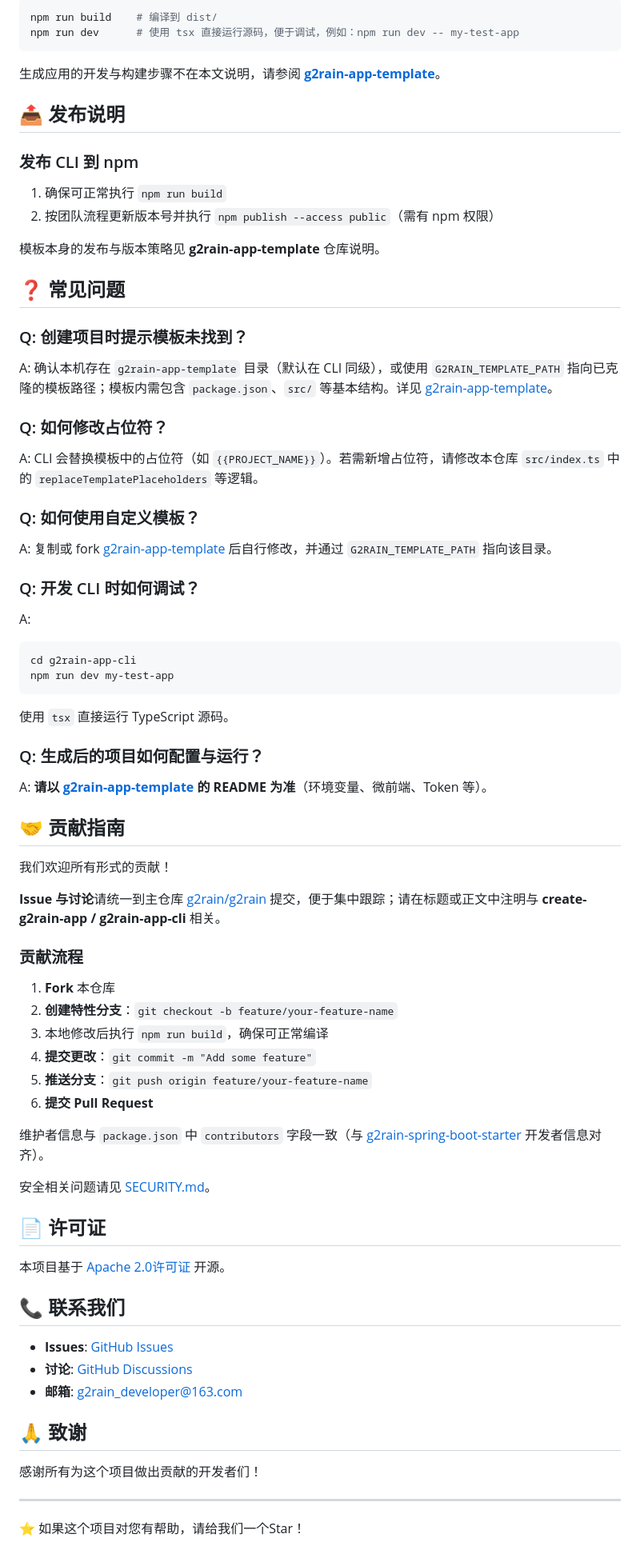
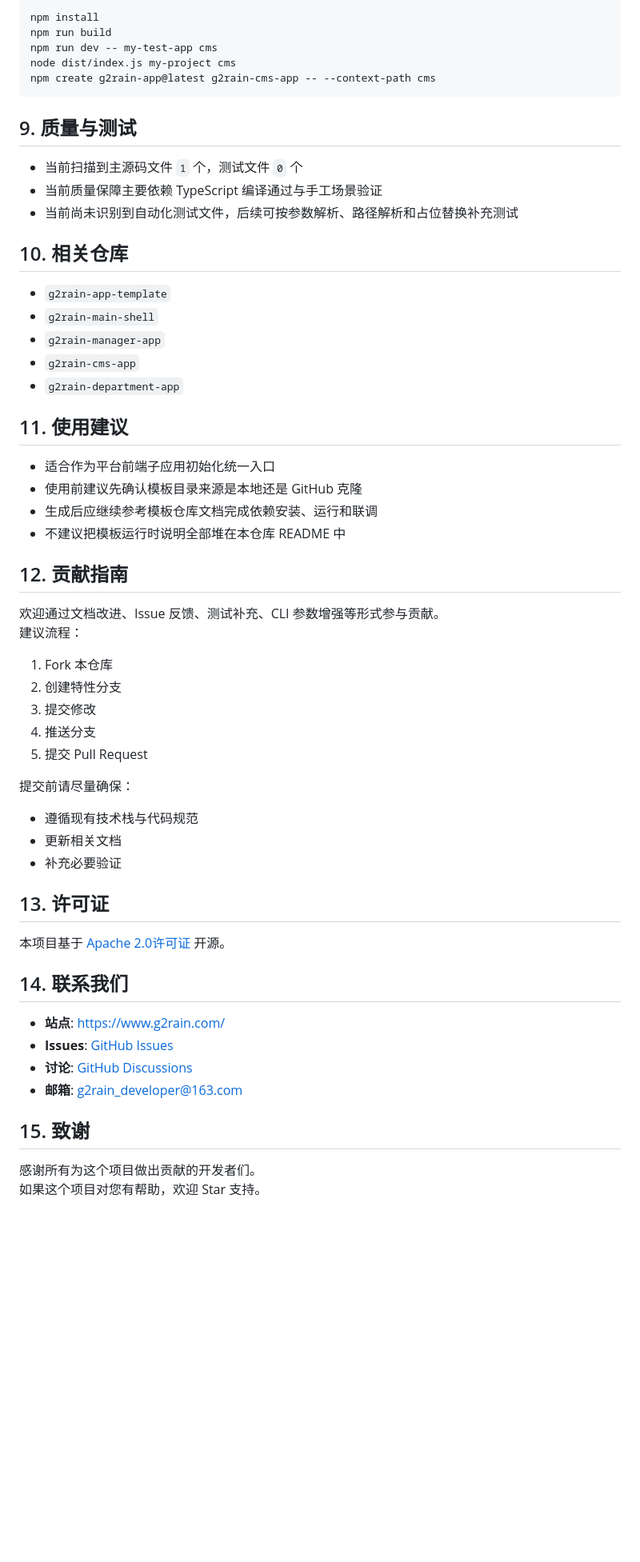
Before and after one commit to g2rain/g2rain-app-cli, a Markdown page: README.md, the part around one of its changes. Shown at 80% size. Rendered like a GitHub page; blank space fills up the shorter version.

Commit message:
docs: refresh README

````diff
--- a/README.md
+++ b/README.md
@@ -168,82 +152,59 @@ npm create g2rain-app@latest my-app
 
 ```bash
-npm run build    # 编译到 dist/
-npm run dev      # 使用 tsx 直接运行源码，便于调试，例如：npm run dev -- my-test-app
+npm install
+npm run build
+npm run dev -- my-test-app cms
+node dist/index.js my-project cms
+npm create g2rain-app@latest g2rain-cms-app -- --context-path cms
 ```
 
-生成应用的开发与构建步骤不在本文说明，请参阅 **[g2rain-app-template](https://github.com/g2rain/g2rain-app-template)**。
+## 9. 质量与测试
+- 当前扫描到主源码文件 `1` 个，测试文件 `0` 个
+- 当前质量保障主要依赖 TypeScript 编译通过与手工场景验证
+- 当前尚未识别到自动化测试文件，后续可按参数解析、路径解析和占位替换补充测试
 
-## 📤 发布说明
+## 10. 相关仓库
 
-### 发布 CLI 到 npm
+- `g2rain-app-template`
+- `g2rain-main-shell`
+- `g2rain-manager-app`
+- `g2rain-cms-app`
+- `g2rain-department-app`
 
-1. 确保可正常执行 `npm run build`
-2. 按团队流程更新版本号并执行 `npm publish --access public`（需有 npm 权限）
+## 11. 使用建议
 
-模板本身的发布与版本策略见 **g2rain-app-template** 仓库说明。
+- 适合作为平台前端子应用初始化统一入口
+- 使用前建议先确认模板目录来源是本地还是 GitHub 克隆
+- 生成后应继续参考模板仓库文档完成依赖安装、运行和联调
+- 不建议把模板运行时说明全部堆在本仓库 README 中
 
-## ❓ 常见问题
+## 12. 贡献指南
 
-### Q: 创建项目时提示模板未找到？
+欢迎通过文档改进、Issue 反馈、测试补充、CLI 参数增强等形式参与贡献。
+建议流程：
+1. Fork 本仓库
+2. 创建特性分支
+3. 提交修改
+4. 推送分支
+5. 提交 Pull Request
 
-A: 确认本机存在 `g2rain-app-template` 目录（默认在 CLI 同级），或使用 `G2RAIN_TEMPLATE_PATH` 指向已克隆的模板路径；模板内需包含 `package.json`、`src/` 等基本结构。详见 [g2rain-app-template](https://github.com/g2rain/g2rain-app-template)。
+提交前请尽量确保：
+- 遵循现有技术栈与代码规范
+- 更新相关文档
+- 补充必要验证
 
-### Q: 如何修改占位符？
-
-A: CLI 会替换模板中的占位符（如 `{{PROJECT_NAME}}`）。若需新增占位符，请修改本仓库 `src/index.ts` 中的 `replaceTemplatePlaceholders` 等逻辑。
-
-### Q: 如何使用自定义模板？
-
-A: 复制或 fork [g2rain-app-template](https://github.com/g2rain/g2rain-app-template) 后自行修改，并通过 `G2RAIN_TEMPLATE_PATH` 指向该目录。
-
-### Q: 开发 CLI 时如何调试？
-
-A:
-
-```bash
-cd g2rain-app-cli
-npm run dev my-test-app
-```
-
-使用 `tsx` 直接运行 TypeScript 源码。
-
-### Q: 生成后的项目如何配置与运行？
-
-A: **请以 [g2rain-app-template](https://github.com/g2rain/g2rain-app-template) 的 README 为准**（环境变量、微前端、Token 等）。
-
-## 🤝 贡献指南
-
-我们欢迎所有形式的贡献！
-
-**Issue 与讨论**请统一到主仓库 [g2rain/g2rain](https://github.com/g2rain/g2rain/issues) 提交，便于集中跟踪；请在标题或正文中注明与 **create-g2rain-app / g2rain-app-cli** 相关。
-
-### 贡献流程
-
-1. **Fork** 本仓库
-2. **创建特性分支**：`git checkout -b feature/your-feature-name`
-3. 本地修改后执行 `npm run build`，确保可正常编译
-4. **提交更改**：`git commit -m "Add some feature"`
-5. **推送分支**：`git push origin feature/your-feature-name`
-6. **提交 Pull Request**
-
-维护者信息与 `package.json` 中 `contributors` 字段一致（与 [g2rain-spring-boot-starter](https://github.com/g2rain/g2rain-spring-boot-starter) 开发者信息对齐）。
-
-安全相关问题请见 [SECURITY.md](SECURITY.md)。
-
-## 📄 许可证
+## 13. 许可证
 
 本项目基于 [Apache 2.0许可证](LICENSE) 开源。
 
-## 📞 联系我们
+## 14. 联系我们
 
+- **站点**: https://www.g2rain.com/
 - **Issues**: [GitHub Issues](https://github.com/g2rain/g2rain/issues)
 - **讨论**: [GitHub Discussions](https://github.com/g2rain/g2rain/discussions)
 - **邮箱**: g2rain_developer@163.com
 
-## 🙏 致谢
+## 15. 致谢
 
-感谢所有为这个项目做出贡献的开发者们！
-
----
-
-⭐ 如果这个项目对您有帮助，请给我们一个Star！
+感谢所有为这个项目做出贡献的开发者们。
+如果这个项目对您有帮助，欢迎 Star 支持。
````
Also changed, not shown: other parts of README.md (+118 -134 lines).
